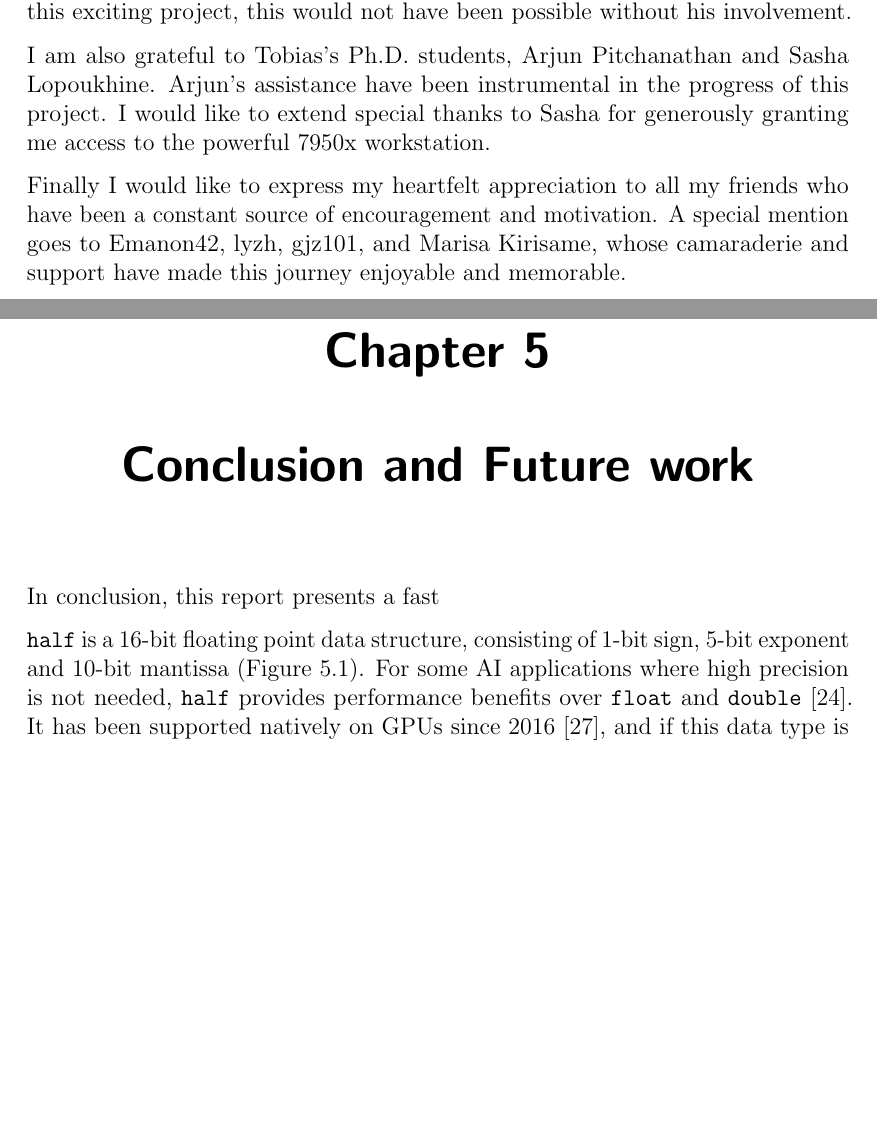
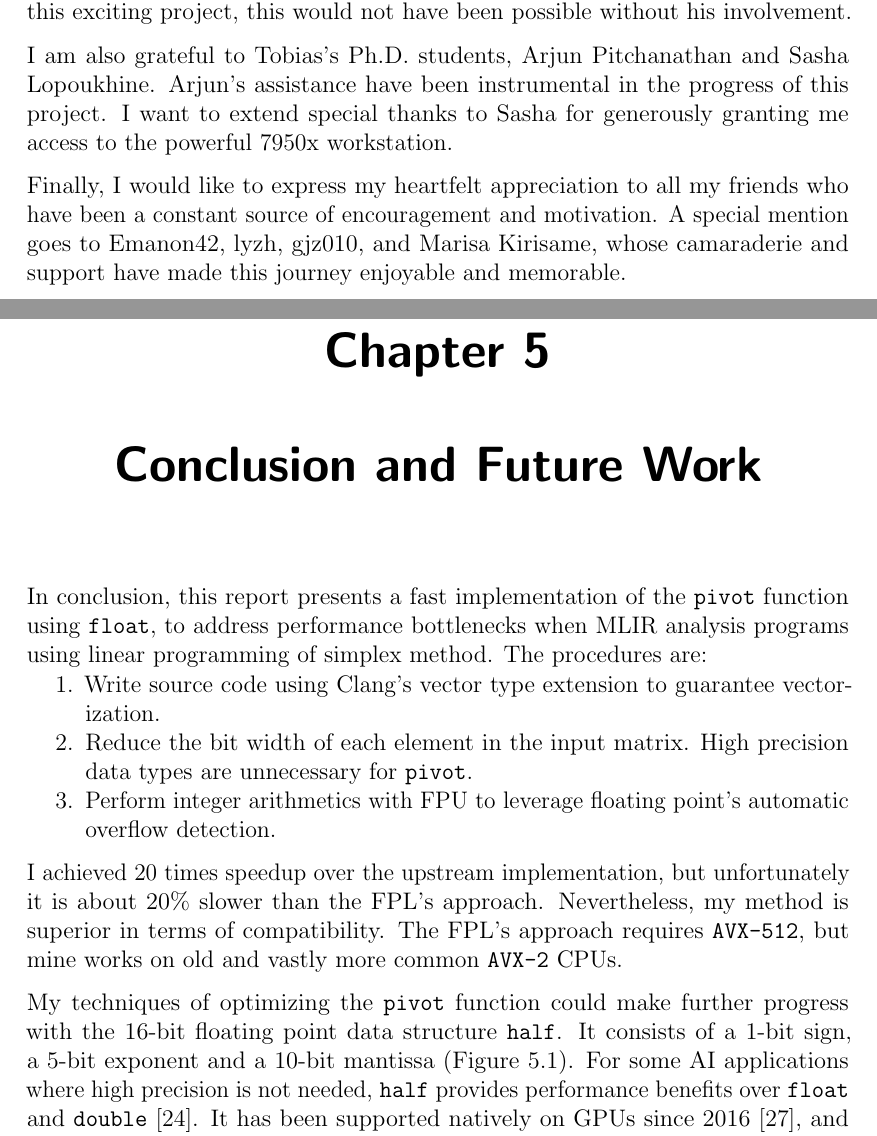
Before and after one commit to AOIDUO/report, a LaTeX thesis (skeleton.tex): two parts of pages 4 and 36 of 39, joined at a grey line, cut so that both start at the same text, the shorter picture padded with empty space. Compiled offline with pdfLaTeX.

Commit message:
conclusion

```diff
--- a/skeleton.tex
+++ b/skeleton.tex
@@ -156,12 +156,12 @@ from the Informatics Research Ethics committee.
 
     I am also grateful to Tobias's Ph.D. students, Arjun Pitchanathan
     and Sasha Lopoukhine. Arjun's assistance have been instrumental
-    in the progress of this project. I would like to extend special thanks to
+    in the progress of this project. I want to extend special thanks to
     Sasha for generously granting me access to the powerful 7950x workstation.
 
-    Finally I would like to express my heartfelt appreciation to all my friends
+    Finally, I would like to express my heartfelt appreciation to all my friends
     who have been a constant source of encouragement and motivation. A special
-    mention goes to Emanon42, lyzh, gjz101, and Marisa Kirisame, whose
+    mention goes to Emanon42, lyzh, gjz010, and Marisa Kirisame, whose
     camaraderie and support have made this journey enjoyable and memorable.
 
 \end{acknowledgements}
@@ -1833,15 +1832,32 @@ with the expectation.
 % over \dtshort{} for vast amount of non-\texttt{AVX-512} platforms.
 
 
-\chapter{Conclusion and Future work}
-
-In conclusion, this report presents a fast
-
-
-
-
-\dthalf{} is a 16-bit floating point data structure, consisting of 1-bit sign,
-5-bit exponent and 10-bit mantissa (Figure \ref{fig:ieee-f16}). For some AI
-applications where high precision is not needed, \dthalf{} provides performance
-benefits over \dtfloat{} and \dtdouble{}~\cite{fp16-fast}. It has been supported
-natively on GPUs since 2016~\cite{pascal-intro-fp16}, and if this data type is
+\chapter{Conclusion and Future Work}
+
+In conclusion, this report presents a fast implementation of the \pivot{}
+function using \dtfloat{}, to address performance bottlenecks when MLIR analysis
+programs using linear programming of simplex method. The procedures are:
+\vspace*{-2.2mm}
+\begin{compactlist}
+    \item Write source code using Clang's vector type extension to guarantee
+    vectorization.
+    \item Reduce the bit width of each element in the input matrix. High
+    precision data types are unnecessary for \pivot{}.
+    \item Perform integer arithmetics with FPU to leverage floating point's
+    automatic overflow detection.
+\end{compactlist}
+
+I achieved 20 times speedup over the upstream implementation, but unfortunately
+it is about 20\% slower than the FPL's approach. Nevertheless, my method is
+superior in terms of compatibility. The FPL's approach requires
+\texttt{AVX-512}, but mine works on old and vastly more common \texttt{AVX-2}
+CPUs.
+
+
+My techniques of optimizing the \texttt{pivot} function could make further
+progress with the 16-bit floating point data structure \dthalf{}. It consists of
+a 1-bit sign, a 5-bit exponent and a 10-bit mantissa (Figure
+\ref{fig:ieee-f16}). For some AI applications where high precision is not
+needed, \dthalf{} provides performance benefits over \dtfloat{} and
+\dtdouble{}~\cite{fp16-fast}. It has been supported natively on GPUs since
+2016~\cite{pascal-intro-fp16}, and if this data type is integrated into future
```
Also changed, not shown: skeleton.pdf, skeleton.tex (13 more changed lines).
